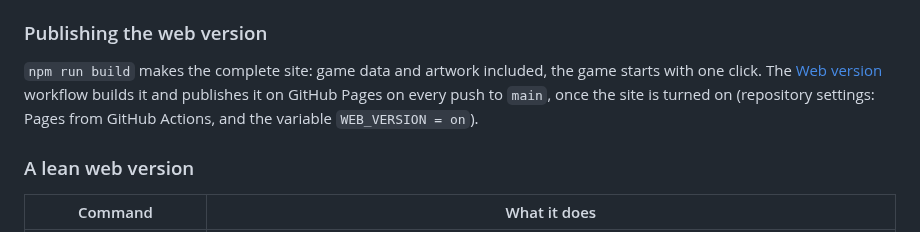
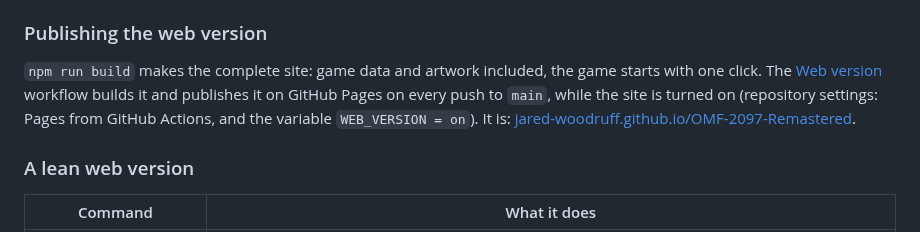
Before and after one commit to Jared-woodruff/OMF-2097-Remastered, a Markdown page: docs/BUILDING.md, the part around the change. Drawn GitHub-style.

```diff
--- a/docs/BUILDING.md
+++ b/docs/BUILDING.md
@@ -243,8 +243,8 @@ The build uses relative URLs (`base: './'`), so `dist/` works from any path.
 
 `npm run build` makes the complete site: game data and artwork included, the game starts with one click. The
 [Web version](../.github/workflows/pages.yml) workflow builds it and publishes it on GitHub Pages on every push to
-`main`, once the site is turned on (repository settings: Pages from GitHub Actions, and the variable
-`WEB_VERSION = on`).
+`main`, while the site is turned on (repository settings: Pages from GitHub Actions, and the variable
+`WEB_VERSION = on`). It is: [jared-woodruff.github.io/OMF-2097-Remastered](https://jared-woodruff.github.io/OMF-2097-Remastered/).
 
 ### A lean web version
 
```
Also changed, not shown: README.md (+6 -2 lines), docs/media/btn-web.png (added), 1 other file.
